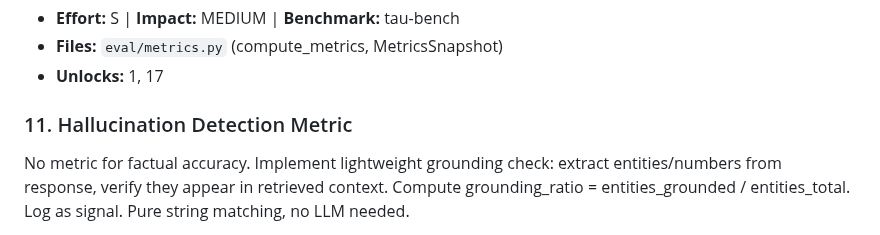
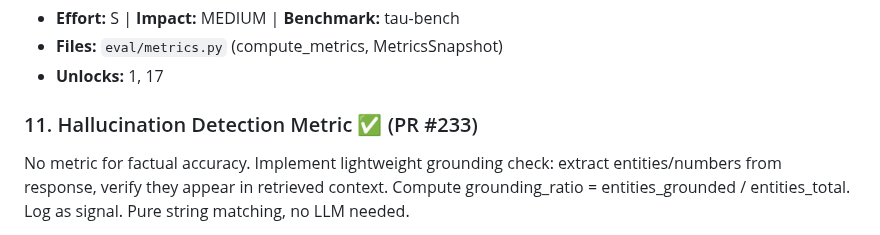
Before and after one commit to ahmedkhaledmohamed/khalil, a Markdown page: IMPROVEMENT_PLAN.md, the part around the change. Drawn GitHub-style.

Commit message:
Mark improvement #11 as completed (PR #233)
Co-Authored-By: Claude Opus 4.6 (1M context) <noreply@anthropic.com>

```diff
--- a/IMPROVEMENT_PLAN.md
+++ b/IMPROVEMENT_PLAN.md
@@ -72,7 +72,7 @@ Single aggregate tool_success_rate (84.4%) hides which tools are broken. Extend
 - **Files:** `eval/metrics.py` (compute_metrics, MetricsSnapshot)
 - **Unlocks:** 1, 17
 
-### 11. Hallucination Detection Metric
+### 11. Hallucination Detection Metric ✅ (PR #233)
 No metric for factual accuracy. Implement lightweight grounding check: extract entities/numbers from response, verify they appear in retrieved context. Compute grounding_ratio = entities_grounded / entities_total. Log as signal. Pure string matching, no LLM needed.
 - **Effort:** M | **Impact:** MEDIUM | **Benchmark:** GAIA (factuality), Ragas (faithfulness)
 - **Files:** `evolution.py` (post_interaction_check), `eval/metrics.py`, `eval/validators.py`
```
